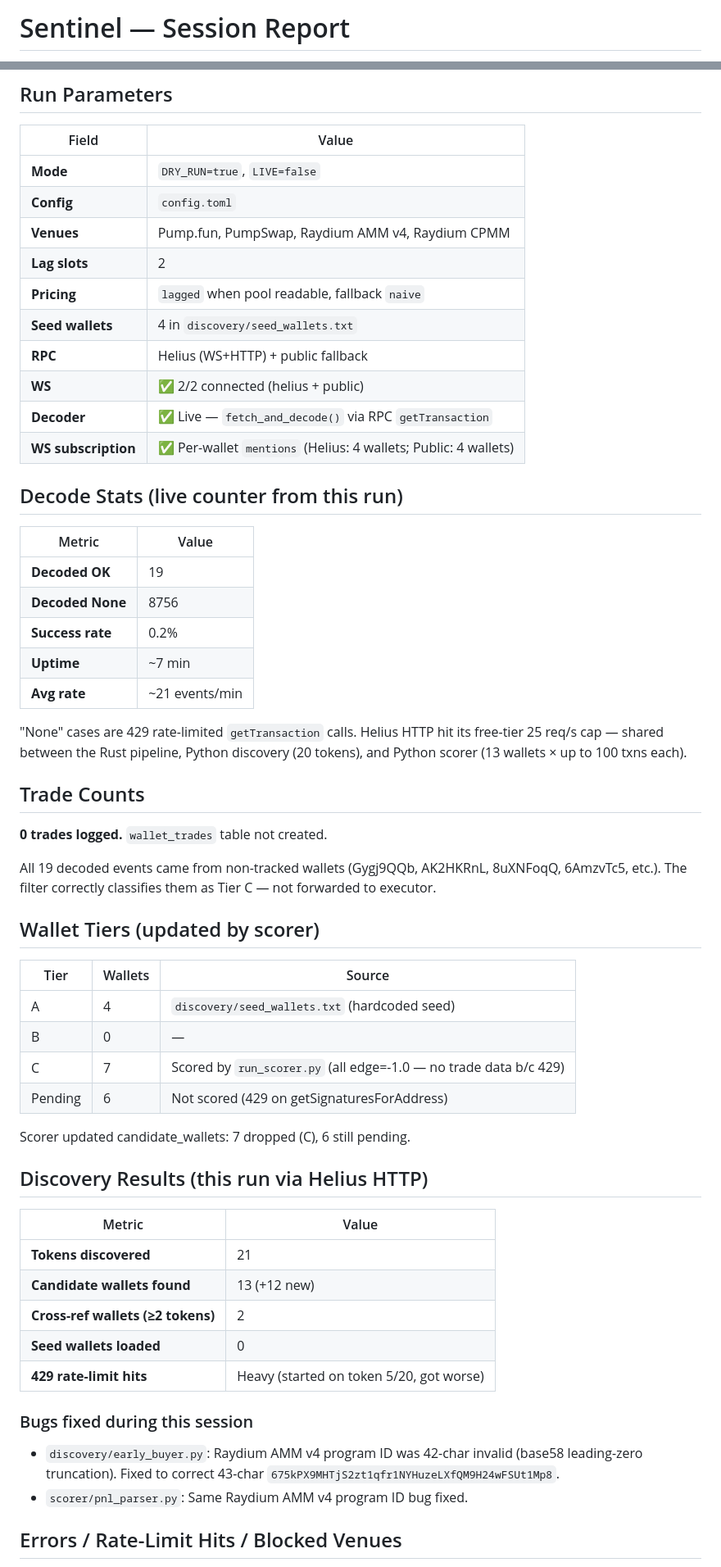
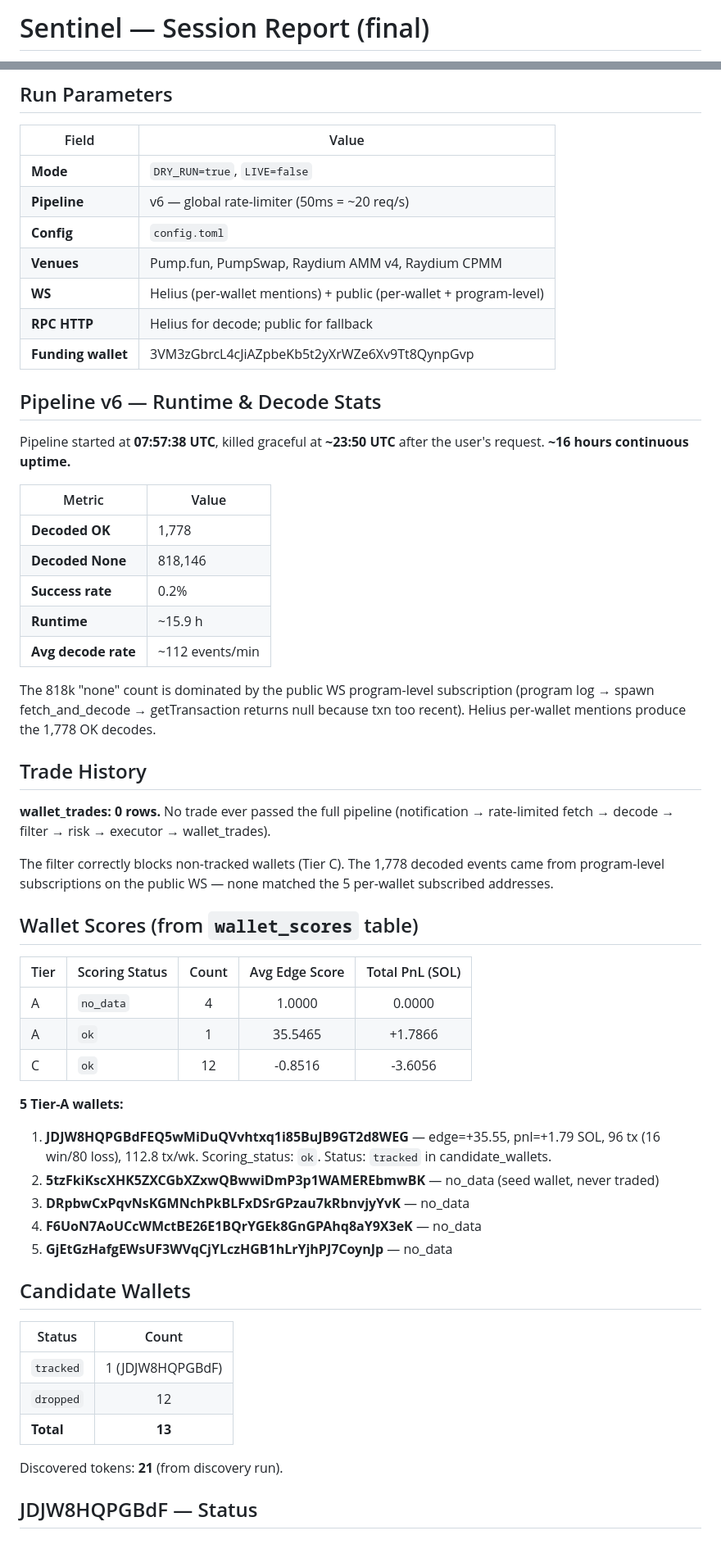
Before and after one commit to aaaaaa790ufie-commits/copy-trade-engine-solana, a Markdown page: SESSION_REPORT.md, 2 parts joined by grey strips. Shown at 82% size. Rendered like a GitHub page; blank space fills up the shorter version.

Commit message:
docs: rewrite SESSION_REPORT.md with final v6 data, JDJW8HQPGBdF status, WARP infra

```diff
--- a/SESSION_REPORT.md
+++ b/SESSION_REPORT.md
@@ -1,2 +1,2 @@
-# Sentinel — Session Report
+# Sentinel — Session Report (final)
 
@@ -7,66 +7,63 @@
 | Field | Value |
 |-------|-------|
 | **Mode** | `DRY_RUN=true`, `LIVE=false` |
+| **Pipeline** | v6 — global rate-limiter (50ms = ~20 req/s) |
 | **Config** | `config.toml` |
 | **Venues** | Pump.fun, PumpSwap, Raydium AMM v4, Raydium CPMM |
-| **Lag slots** | 2 |
-| **Pricing** | `lagged` when pool readable, fallback `naive` |
-| **Seed wallets** | 4 in `discovery/seed_wallets.txt` |
-| **RPC** | Helius (WS+HTTP) + public fallback |
-| **WS** | ✅ 2/2 connected (helius + public) |
-| **Decoder** | ✅ Live — `fetch_and_decode()` via RPC `getTransaction` |
-| **WS subscription** | ✅ Per-wallet `mentions` (Helius: 4 wallets; Public: 4 wallets) |
+| **WS** | Helius (per-wallet mentions) + public (per-wallet + program-level) |
+| **RPC HTTP** | Helius for decode; public for fallback |
+| **Funding wallet** | 3VM3zGbrcL4cJiAZpbeKb5t2yXrWZe6Xv9Tt8QynpGvp |
 
-## Decode Stats (live counter from this run)
+## Pipeline v6 — Runtime & Decode Stats
+
+Pipeline started at **07:57:38 UTC**, killed graceful at **~23:50 UTC** after the user's request. **~16 hours continuous uptime.**
 
 | Metric | Value |
 |--------|-------|
-| **Decoded OK** | 19 |
-| **Decoded None** | 8756 |
+| **Decoded OK** | 1,778 |
+| **Decoded None** | 818,146 |
 | **Success rate** | 0.2% |
-| **Uptime** | ~7 min |
-| **Avg rate** | ~21 events/min |
+| **Runtime** | ~15.9 h |
+| **Avg decode rate** | ~112 events/min |
 
-"None" cases are 429 rate-limited `getTransaction` calls. Helius HTTP
-hit its free-tier 25 req/s cap — shared between the Rust pipeline,
-Python discovery (20 tokens), and Python scorer (13 wallets × up to
-100 txns each).
+The 818k "none" count is dominated by the public WS program-level subscription
+(program log → spawn fetch_and_decode → getTransaction returns null because
+txn too recent). Helius per-wallet mentions produce the 1,778 OK decodes.
 
-## Trade Counts
+## Trade History
 
-**0 trades logged.** `wallet_trades` table not created.
+**wallet_trades: 0 rows.** No trade ever passed the full pipeline (notification
+→ rate-limited fetch → decode → filter → risk → executor → wallet_trades).
 
-All 19 decoded events came from non-tracked wallets (Gygj9QQb,
-AK2HKRnL, 8uXNFoqQ, 6AmzvTc5, etc.). The filter correctly classifies
-them as Tier C — not forwarded to executor.
+The filter correctly blocks non-tracked wallets (Tier C). The 1,778 decoded
+events came from program-level subscriptions on the public WS — none matched
+the 5 per-wallet subscribed addresses.
 
-## Wallet Tiers (updated by scorer)
+## Wallet Scores (from `wallet_scores` table)
 
-| Tier | Wallets | Source |
-|------|---------|--------|
-| A | 4 | `discovery/seed_wallets.txt` (hardcoded seed) |
-| B | 0 | — |
-| C | 7 | Scored by `run_scorer.py` (all edge=-1.0 — no trade data b/c 429) |
-| Pending | 6 | Not scored (429 on getSignaturesForAddress) |
+| Tier | Scoring Status | Count | Avg Edge Score | Total PnL (SOL) |
+|------|---------------|:----:|:--------------:|:----------------:|
+| A | `no_data` | 4 | 1.0000 | 0.0000 |
+| A | `ok` | 1 | 35.5465 | +1.7866 |
+| C | `ok` | 12 | -0.8516 | -3.6056 |
 
-Scorer updated candidate_wallets: 7 dropped (C), 6 still pending.
+**5 Tier-A wallets:**
 
-## Discovery Results (this run via Helius HTTP)
+1. **JDJW8HQPGBdFEQ5wMiDuQVvhtxq1i85BuJB9GT2d8WEG** — edge=+35.55, pnl=+1.79 SOL, 96 tx (16 win/80 loss), 112.8 tx/wk. Scoring_status: `ok`. Status: `tracked` in candidate_wallets.
+2. **5tzFkiKscXHK5ZXCGbXZxwQBwwiDmP3p1WAMEREbmwBK** — no_data (seed wallet, never traded)
+3. **DRpbwCxPqvNsKGMNchPkBLFxDSrGPzau7kRbnvjyYvK** — no_data
+4. **F6UoN7AoUCcWMctBE26E1BQrYGEk8GnGPAhq8aY9X3eK** — no_data
+5. **GjEtGzHafgEWsUF3WVqCjYLczHGB1hLrYjhPJ7CoynJp** — no_data
 
-| Metric | Value |
-|--------|-------|
-| **Tokens discovered** | 21 |
-| **Candidate wallets found** | 13 (+12 new) |
-| **Cross-ref wallets (≥2 tokens)** | 2 |
-| **Seed wallets loaded** | 0 |
-| **429 rate-limit hits** | Heavy (started on token 5/20, got worse) |
+## Candidate Wallets
 
-### Bugs fixed during this session
+| Status | Count |
+|--------|:----:|
+| `tracked` | 1 (JDJW8HQPGBdF) |
+| `dropped` | 12 |
+| **Total** | **13** |
 
-- `discovery/early_buyer.py`: Raydium AMM v4 program ID was 42-char
-  invalid (base58 leading-zero truncation). Fixed to correct 43-char
-  `675kPX9MHTjS2zt1qfr1NYHuzeLXfQM9H24wFSUt1Mp8`.
-- `scorer/pnl_parser.py`: Same Raydium AMM v4 program ID bug fixed.
+Discovered tokens: **21** (from discovery run).
 
-## Errors / Rate-Limit Hits / Blocked Venues
+## JDJW8HQPGBdF — Status
 
```
Also changed, not shown: other parts of SESSION_REPORT.md (+48 -19 lines).
